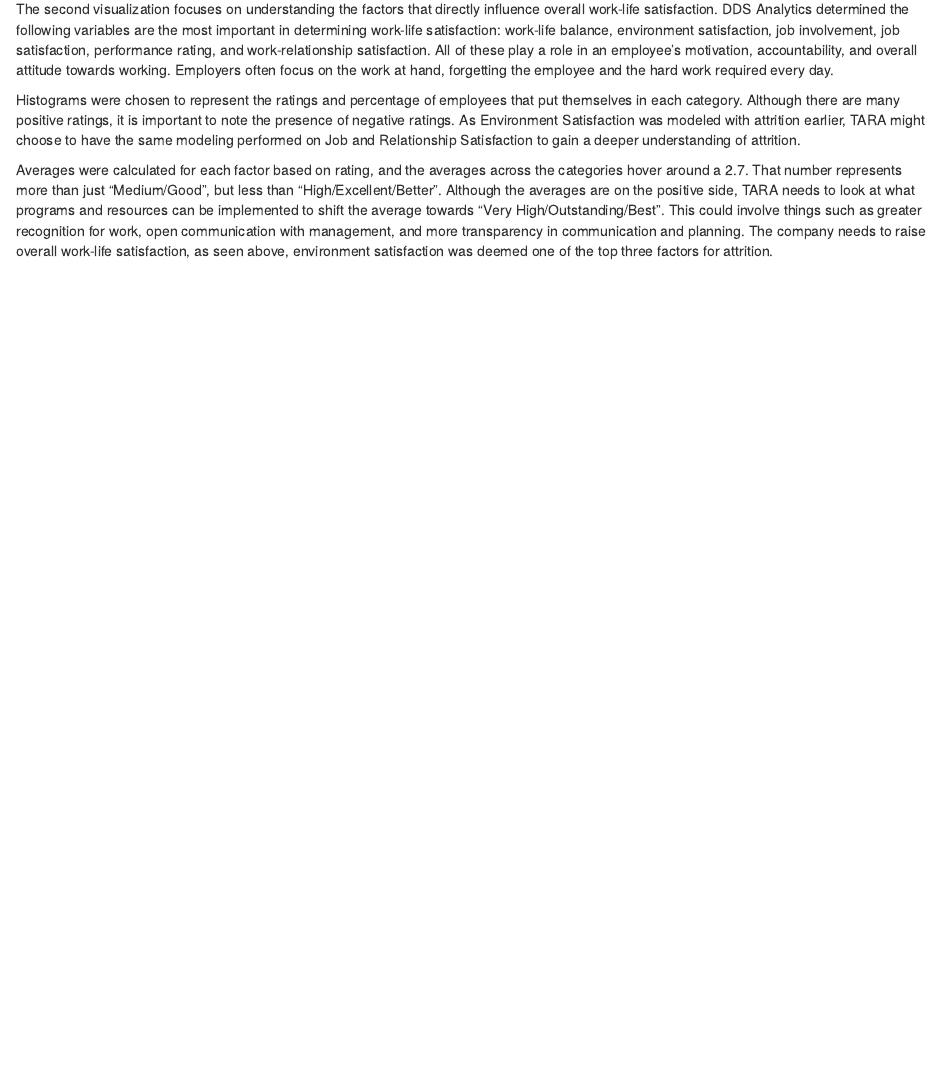
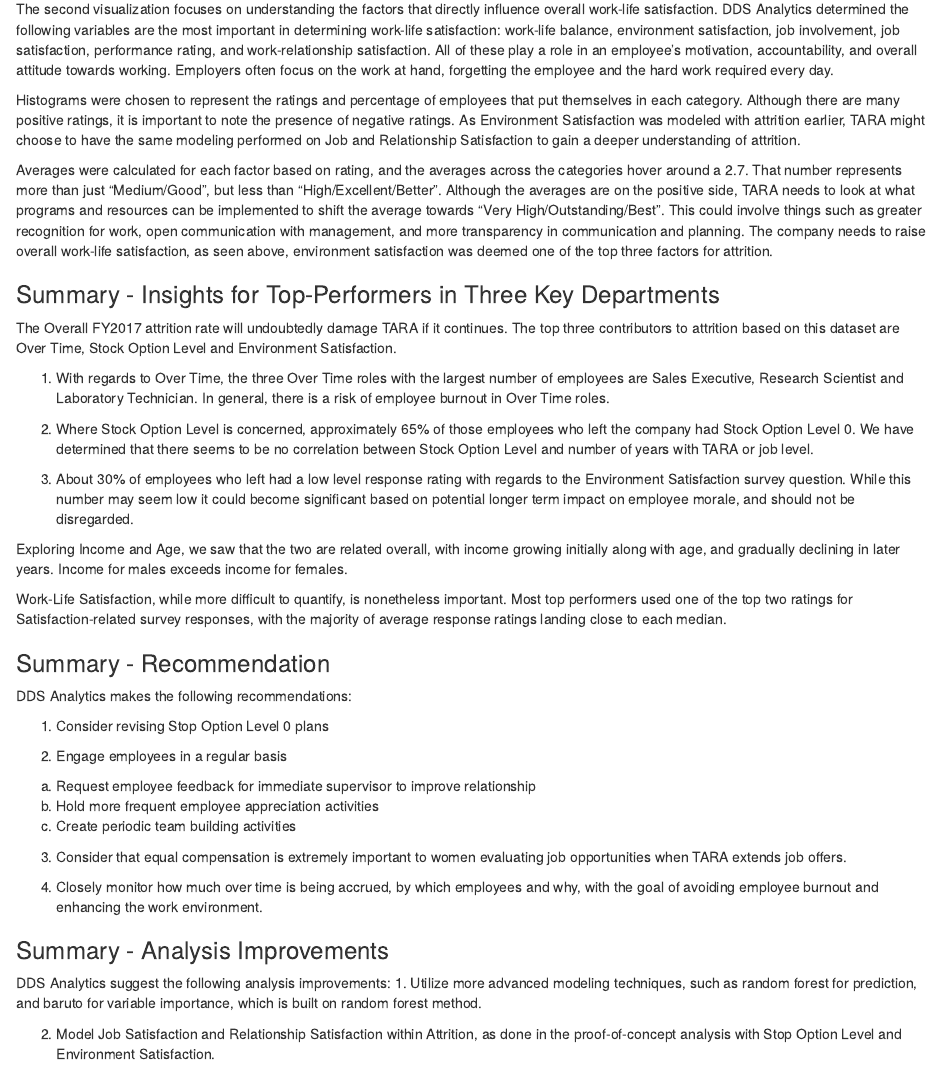
Before and after one commit to tanvi-arora/talentmgmt, an R Markdown document (Main.Rmd): the page in a window 1100 px wide, from 5770 px down. Rendered offline with R 4.5, knitr and Pandoc, with nearby package versions; the code chunks are not run, so their results and figures are left out.

Commit message:
add narrative for summary and recommendations at end

````diff
--- a/Main.Rmd
+++ b/Main.Rmd
@@ -366,3 +366,38 @@
 
 ```{r life_sat_analysis}
 ```
+### Summary - Insights for Top-Performers in Three Key Departments
+The Overall FY2017 attrition rate will undoubtedly damage TARA if it continues.
+The top three contributors to attrition based on this dataset are Over Time, Stock Option Level and Environment Satisfaction.
+
+1. With regards to Over Time, the three Over Time roles with the largest number of employees are Sales Executive, Research Scientist and Laboratory Technician.  In general, there is a risk of employee burnout in Over Time roles.
+
+2. Where Stock Option Level is concerned, approximately 65% of those employees who left the company had Stock Option Level 0.  We have determined that there seems to be no correlation between Stock Option Level and number of years with TARA or job level.
+
+3. About 30% of employees who left had a low level response rating with regards to the Environment Satisfaction survey question.  While this number may seem low it could become significant based on potential longer term impact on employee morale, and should not be disregarded.
+
+Exploring Income and Age, we saw that the two are related overall, with income growing initially along with age, and gradually declining in later years.  Income for males exceeds income for females.
+
+Work-Life Satisfaction, while more difficult to quantify, is nonetheless important.  Most top performers used one of the top two ratings for Satisfaction-related survey responses, with the majority of average response ratings landing close to each median.
+
+### Summary - Recommendation
+DDS Analytics makes the following recommendations:
+
+1. Consider revising Stop Option Level 0 plans
+
+2. Engage employees in a regular basis
+
+a. Request employee feedback for immediate supervisor to improve relationship
+b. Hold more frequent employee appreciation activities
+c. Create periodic team building activities
+
+3. Consider that equal compensation is extremely important to women evaluating job opportunities when TARA extends job offers.
+
+4. Closely monitor how much over time is being accrued, by which employees and why, with the goal of avoiding employee burnout and enhancing the work environment.
+
+
+### Summary - Analysis Improvements
+DDS Analytics suggest the following analysis improvements:
+1. Utilize more advanced modeling techniques, such as random forest for prediction, and baruto for variable importance, which is built on random forest method.
+
+2. Model Job Satisfaction and Relationship Satisfaction within Attrition, as done in the proof-of-concept analysis with Stop Option Level and Environment Satisfaction.
````
